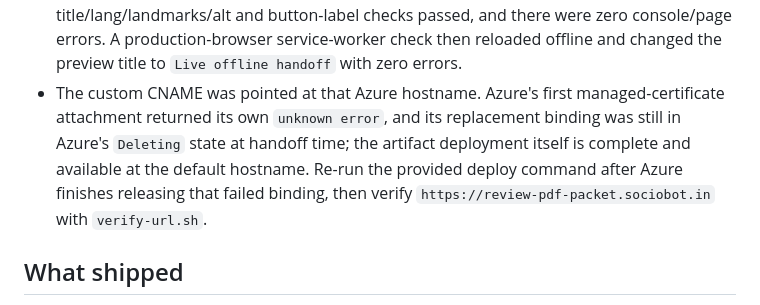
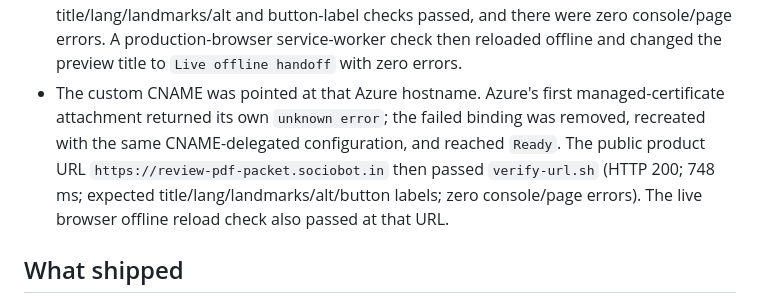
Before and after one commit to B-Divyesh/sf-review-pdf-packet, a Markdown page: .factory/handoff.md, the part around the change. GitHub-like rendering.

Commit message:
docs: record live repair deployment

```diff
--- a/.factory/handoff.md
+++ b/.factory/handoff.md
@@ -17,7 +17,7 @@ Deployment evidence on 2026-08-28:
 
 - `/opt/fleet/lib/deploy-static.sh review-pdf-packet /work/repo/dist` uploaded deployment `b53e21d5-5fa0-405c-b316-c0929dcca6bb` successfully to Azure Static Web Apps at `https://red-coast-097f1270f.7.azurestaticapps.net`.
 - The deployed default hostname passed `verify-url.sh`: HTTP 200, 693 ms load, product title/lang/landmarks/alt and button-label checks passed, and there were zero console/page errors. A production-browser service-worker check then reloaded offline and changed the preview title to `Live offline handoff` with zero errors.
-- The custom CNAME was pointed at that Azure hostname. Azure's first managed-certificate attachment returned its own `unknown error`, and its replacement binding was still in Azure's `Deleting` state at handoff time; the artifact deployment itself is complete and available at the default hostname. Re-run the provided deploy command after Azure finishes releasing that failed binding, then verify `https://review-pdf-packet.sociobot.in` with `verify-url.sh`.
+- The custom CNAME was pointed at that Azure hostname. Azure's first managed-certificate attachment returned its own `unknown error`; the failed binding was removed, recreated with the same CNAME-delegated configuration, and reached `Ready`. The public product URL `https://review-pdf-packet.sociobot.in` then passed `verify-url.sh` (HTTP 200; 748 ms; expected title/lang/landmarks/alt/button labels; zero console/page errors). The live browser offline reload check also passed at that URL.
 
 ## What shipped
 
```
